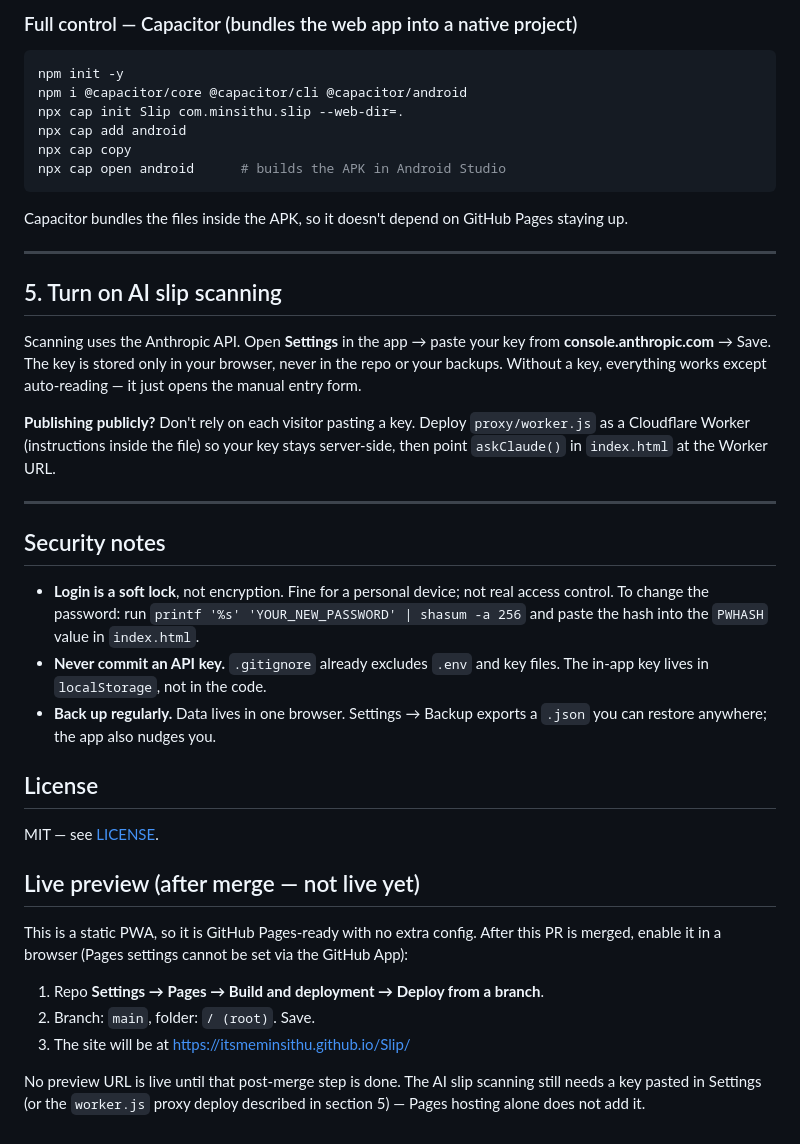
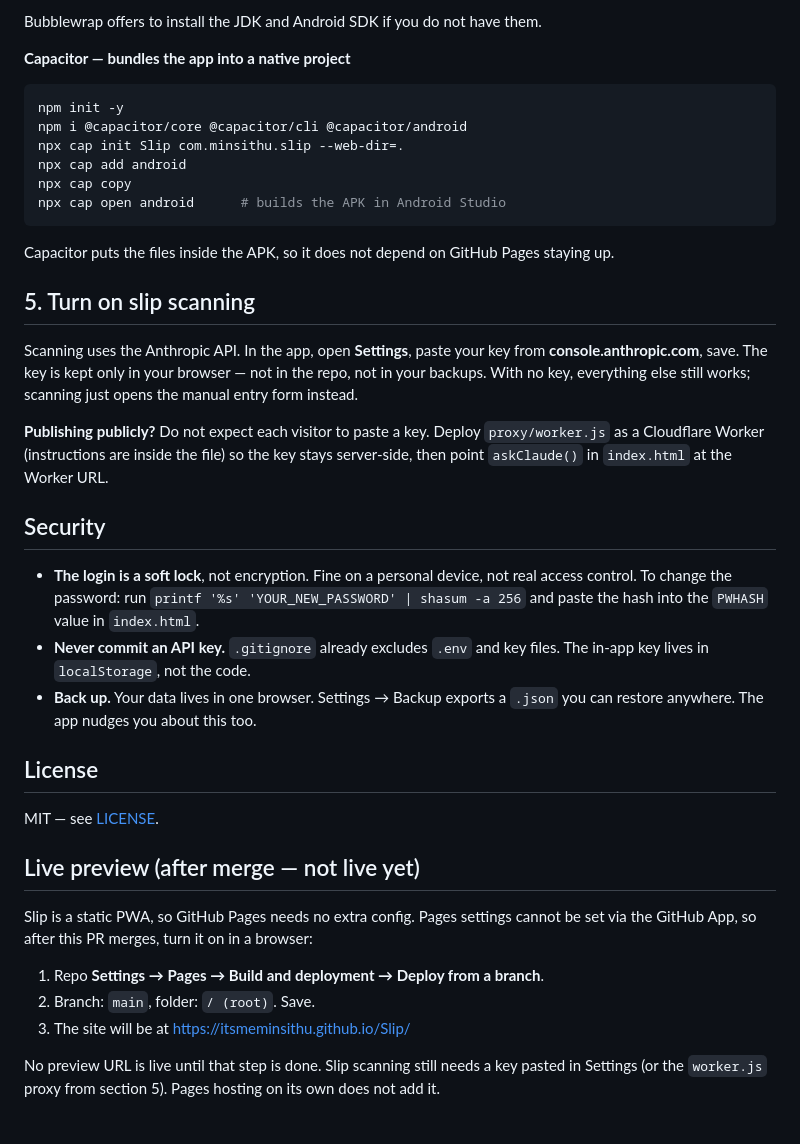
Before and after one commit to itsmeminsithu/Slip, a Markdown page: README.md, the part around one of its changes. GitHub-like rendering.

````diff
--- a/README.md
+++ b/README.md
@@ -93,5 +71,8 @@ Bubblewrap will offer to install the JDK + Android SDK if you don't have them.
 
-### Full control — Capacitor (bundles the web app into a native project)
+Bubblewrap offers to install the JDK and Android SDK if you do not have them.
+
+**Capacitor — bundles the app into a native project**
+
 ```bash
 npm init -y
 npm i @capacitor/core @capacitor/cli @capacitor/android
@@ -100,34 +81,20 @@ npx cap add android
 npx cap copy
 npx cap open android      # builds the APK in Android Studio
 ```
-Capacitor bundles the files inside the APK, so it doesn't depend on GitHub Pages
-staying up.
 
----
+Capacitor puts the files inside the APK, so it does not depend on GitHub Pages staying up.
 
-## 5. Turn on AI slip scanning
+## 5. Turn on slip scanning
 
-Scanning uses the Anthropic API. Open **Settings** in the app → paste your key from
-**console.anthropic.com** → Save. The key is stored only in your browser, never in the
-repo or your backups. Without a key, everything works except auto-reading — it just
-opens the manual entry form.
+Scanning uses the Anthropic API. In the app, open **Settings**, paste your key from **console.anthropic.com**, save. The key is kept only in your browser — not in the repo, not in your backups. With no key, everything else still works; scanning just opens the manual entry form instead.
 
-**Publishing publicly?** Don't rely on each visitor pasting a key. Deploy
-`proxy/worker.js` as a Cloudflare Worker (instructions inside the file) so your key
-stays server-side, then point `askClaude()` in `index.html` at the Worker URL.
+**Publishing publicly?** Do not expect each visitor to paste a key. Deploy `proxy/worker.js` as a Cloudflare Worker (instructions are inside the file) so the key stays server-side, then point `askClaude()` in `index.html` at the Worker URL.
 
----
+## Security
 
-## Security notes
-
-- **Login is a soft lock**, not encryption. Fine for a personal device; not real access
-  control. To change the password: run
-  `printf '%s' 'YOUR_NEW_PASSWORD' | shasum -a 256` and paste the hash into the `PWHASH`
-  value in `index.html`.
-- **Never commit an API key.** `.gitignore` already excludes `.env` and key files. The
-  in-app key lives in `localStorage`, not in the code.
-- **Back up regularly.** Data lives in one browser. Settings → Backup exports a `.json`
-  you can restore anywhere; the app also nudges you.
+- **The login is a soft lock**, not encryption. Fine on a personal device, not real access control. To change the password: run `printf '%s' 'YOUR_NEW_PASSWORD' | shasum -a 256` and paste the hash into the `PWHASH` value in `index.html`.
+- **Never commit an API key.** `.gitignore` already excludes `.env` and key files. The in-app key lives in `localStorage`, not the code.
+- **Back up.** Your data lives in one browser. Settings → Backup exports a `.json` you can restore anywhere. The app nudges you about this too.
 
 ## License
 
@@ -135,14 +102,10 @@ MIT — see [LICENSE](LICENSE).
 
 ## Live preview (after merge — not live yet)
 
-This is a static PWA, so it is GitHub Pages-ready with no extra config.
-After this PR is merged, enable it in a browser (Pages settings cannot be
-set via the GitHub App):
+Slip is a static PWA, so GitHub Pages needs no extra config. Pages settings cannot be set via the GitHub App, so after this PR merges, turn it on in a browser:
 
 1. Repo **Settings → Pages → Build and deployment → Deploy from a branch**.
 2. Branch: `main`, folder: `/ (root)`. Save.
 3. The site will be at https://itsmeminsithu.github.io/Slip/
 
-No preview URL is live until that post-merge step is done. The AI slip
-scanning still needs a key pasted in Settings (or the `worker.js` proxy
-deploy described in section 5) — Pages hosting alone does not add it.
+No preview URL is live until that step is done. Slip scanning still needs a key pasted in Settings (or the `worker.js` proxy from section 5). Pages hosting on its own does not add it.
````
Also changed, not shown: other parts of README.md (+18 -40 lines).
